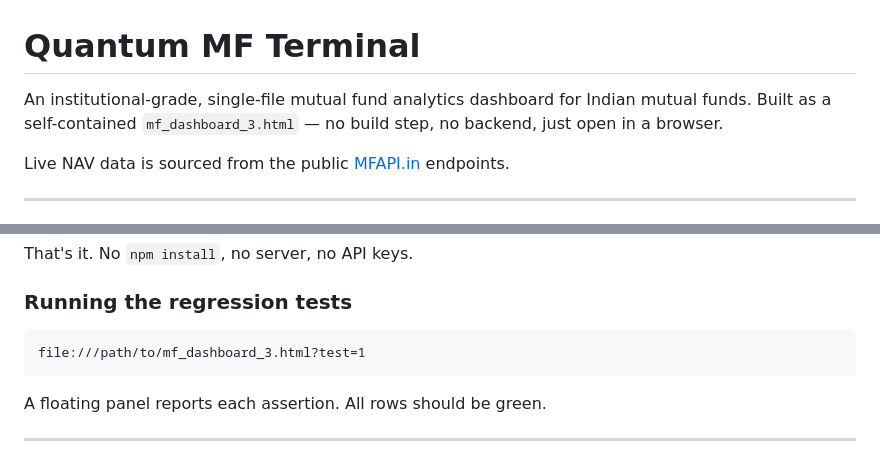
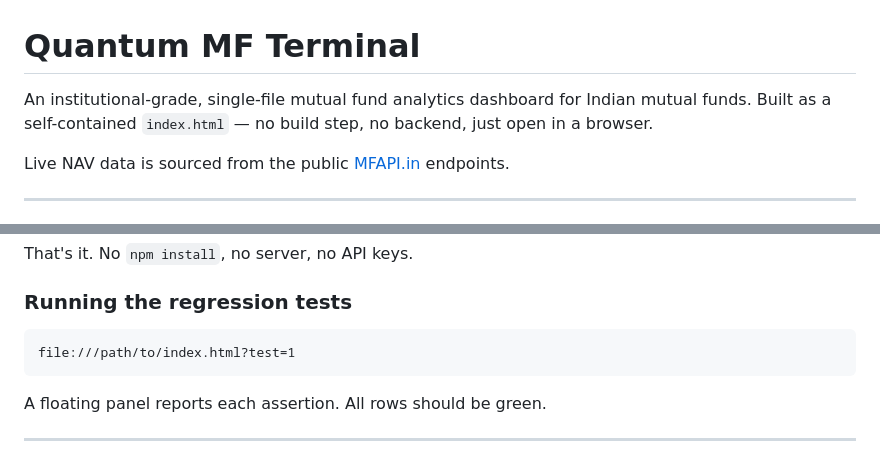
Before and after one commit to lsethu85-lab/MutualFund, a Markdown page: README.md, 2 parts joined by grey strips. Drawn GitHub-style.

````diff
--- a/README.md
+++ b/README.md
@@ -1,6 +1,6 @@
 # Quantum MF Terminal
 
-An institutional-grade, single-file mutual fund analytics dashboard for Indian mutual funds. Built as a self-contained `mf_dashboard_3.html` — no build step, no backend, just open in a browser.
+An institutional-grade, single-file mutual fund analytics dashboard for Indian mutual funds. Built as a self-contained `index.html` — no build step, no backend, just open in a browser.
 
 Live NAV data is sourced from the public [MFAPI.in](https://www.mfapi.in/) endpoints.
 
@@ -44,7 +44,7 @@ That's it. No `npm install`, no server, no API keys.
 
 ### Running the regression tests
 ```
-file:///path/to/mf_dashboard_3.html?test=1
+file:///path/to/index.html?test=1
 ```
 A floating panel reports each assertion. All rows should be green.
 
````
